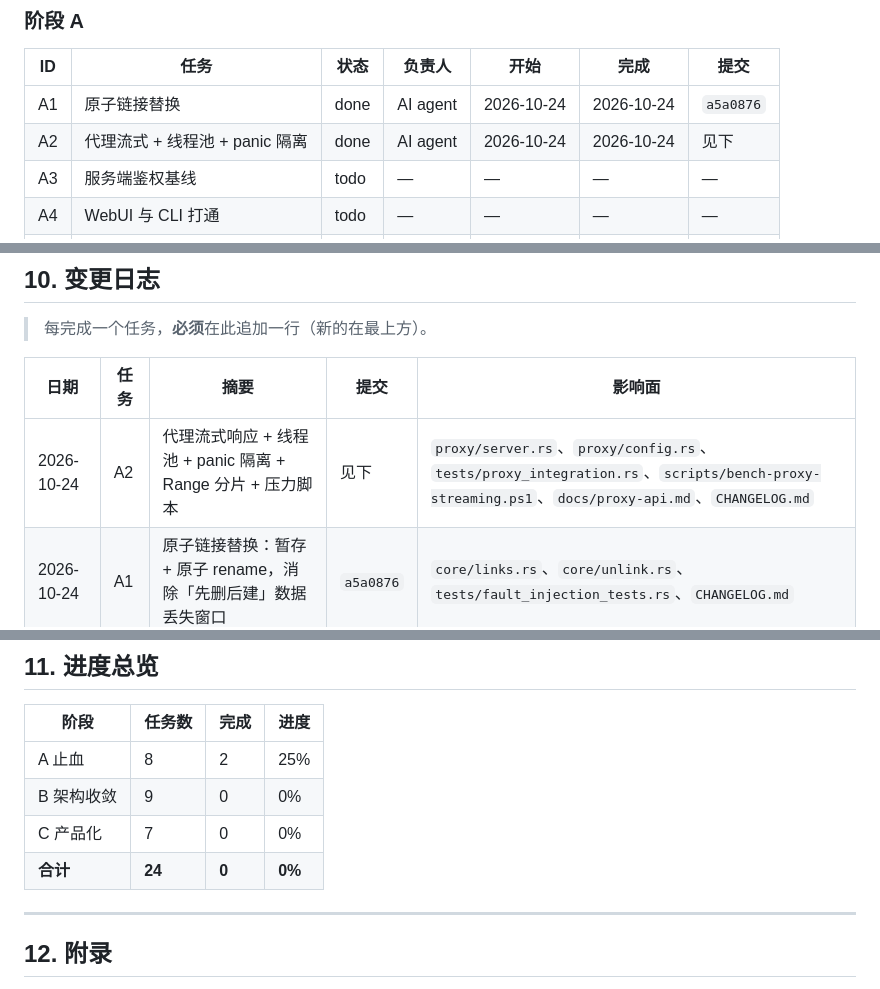
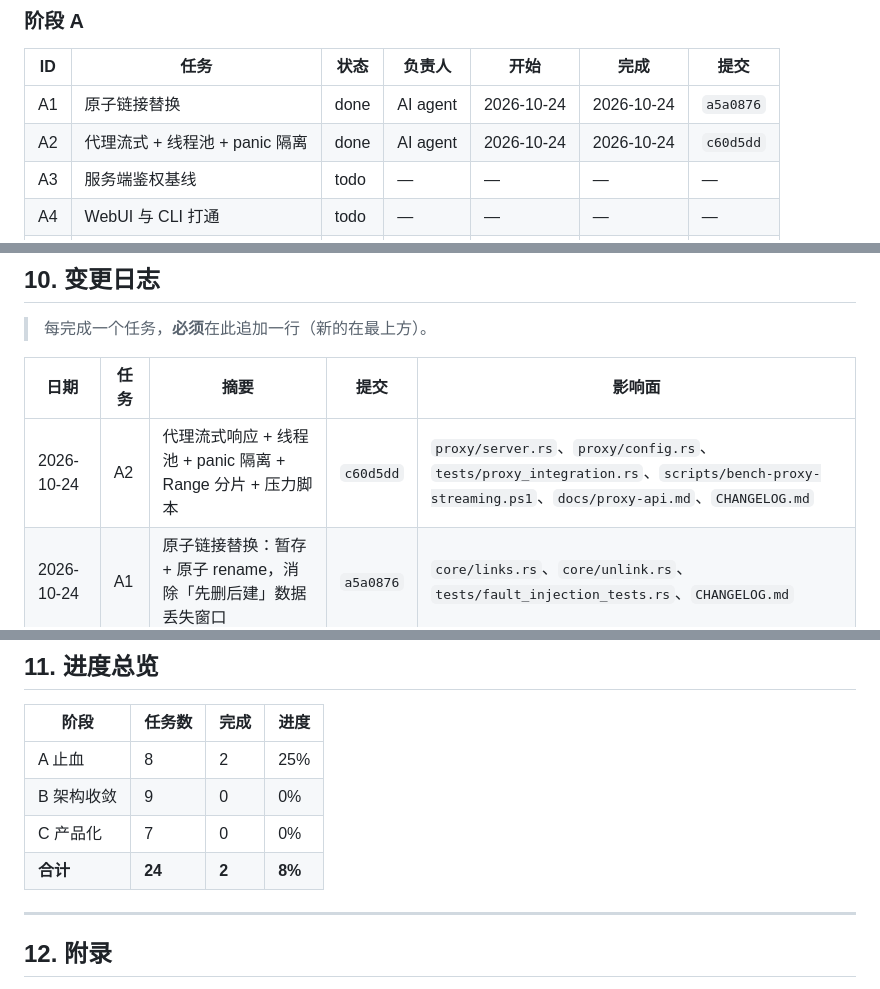
Before and after one commit to dongfangzhizhu/ModelID, a Markdown page: docs/ROADMAP.md, 3 parts joined by grey strips. GitHub-like rendering.

Commit message:
docs(roadmap): record A2 commit hash [A2]
Refs: docs/ROADMAP.md#A2

```diff
--- a/docs/ROADMAP.md
+++ b/docs/ROADMAP.md
@@ -537,7 +537,7 @@ Refs: docs/ROADMAP.md#A1
 | ID | 任务 | 状态 | 负责人 | 开始 | 完成 | 提交 |
 |---|---|---|---|---|---|---|
 | A1 | 原子链接替换 | done | AI agent | 2026-10-24 | 2026-10-24 | `a5a0876` |
-| A2 | 代理流式 + 线程池 + panic 隔离 | done | AI agent | 2026-10-24 | 2026-10-24 | 见下 |
+| A2 | 代理流式 + 线程池 + panic 隔离 | done | AI agent | 2026-10-24 | 2026-10-24 | `c60d5dd` |
 | A3 | 服务端鉴权基线 | todo | — | — | — | — |
 | A4 | WebUI 与 CLI 打通 | todo | — | — | — | — |
 | A5 | 扫描摄取模式 | todo | — | — | — | — |
@@ -579,7 +579,7 @@ Refs: docs/ROADMAP.md#A1
 
 | 日期 | 任务 | 摘要 | 提交 | 影响面 |
 |---|---|---|---|---|
-| 2026-10-24 | A2 | 代理流式响应 + 线程池 + panic 隔离 + Range 分片 + 压力脚本 | 见下 | `proxy/server.rs`、`proxy/config.rs`、`tests/proxy_integration.rs`、`scripts/bench-proxy-streaming.ps1`、`docs/proxy-api.md`、`CHANGELOG.md` |
+| 2026-10-24 | A2 | 代理流式响应 + 线程池 + panic 隔离 + Range 分片 + 压力脚本 | `c60d5dd` | `proxy/server.rs`、`proxy/config.rs`、`tests/proxy_integration.rs`、`scripts/bench-proxy-streaming.ps1`、`docs/proxy-api.md`、`CHANGELOG.md` |
 | 2026-10-24 | A1 | 原子链接替换：暂存 + 原子 rename，消除「先删后建」数据丢失窗口 | `a5a0876` | `core/links.rs`、`core/unlink.rs`、`tests/fault_injection_tests.rs`、`CHANGELOG.md` |
 | 2026-10-24 | — | 创建本文档（基线：全量审核报告） | — | 文档 |
 
@@ -592,7 +592,7 @@ Refs: docs/ROADMAP.md#A1
 | A 止血 | 8 | 2 | 25% |
 | B 架构收敛 | 9 | 0 | 0% |
 | C 产品化 | 7 | 0 | 0% |
-| **合计** | **24** | **0** | **0%** |
+| **合计** | **24** | **2** | **8%** |
 
 ---
 
```
